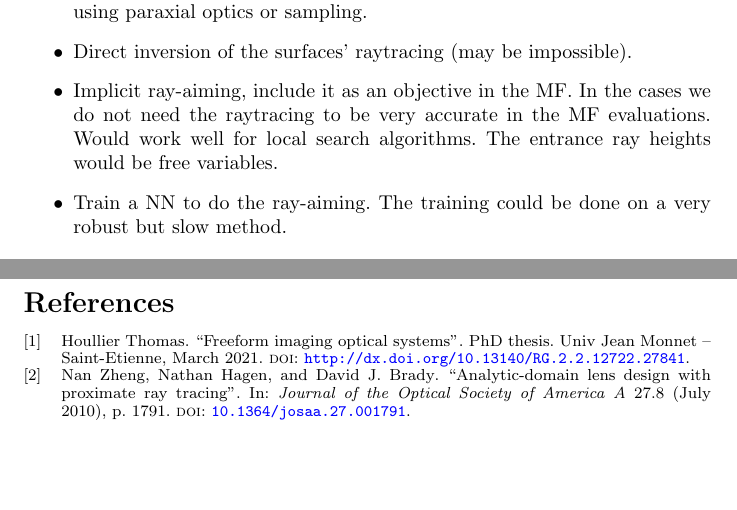
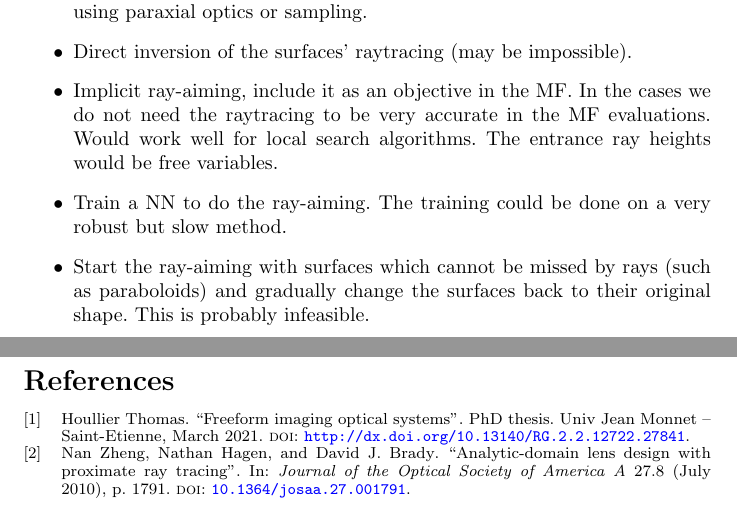
Before and after one commit to thomashoullier/robintrace-arch, a LaTeX paper (main.tex, which reads sections/ray-aiming.tex): two parts of pages 4 and 5 of 5, joined at a grey line, cut so that both start at the same text, the shorter picture padded with empty space. Compiled offline with pdfLaTeX.

Commit message:
added far-fetched idea for solving ray-aiming

```diff
--- a/sections/ray-aiming.tex
+++ b/sections/ray-aiming.tex
@@ -15,4 +15,7 @@ We document some possible concepts for solving ray-aiming.
       entrance ray heights would be free variables.
 \item Train a NN to do the ray-aiming. The training could be done on
       a very robust but slow method.
+\item Start the ray-aiming with surfaces which cannot be missed by rays (such as
+      paraboloids) and gradually change the surfaces back to their original shape.
+      This is probably infeasible.
 \end{itemize}
```
